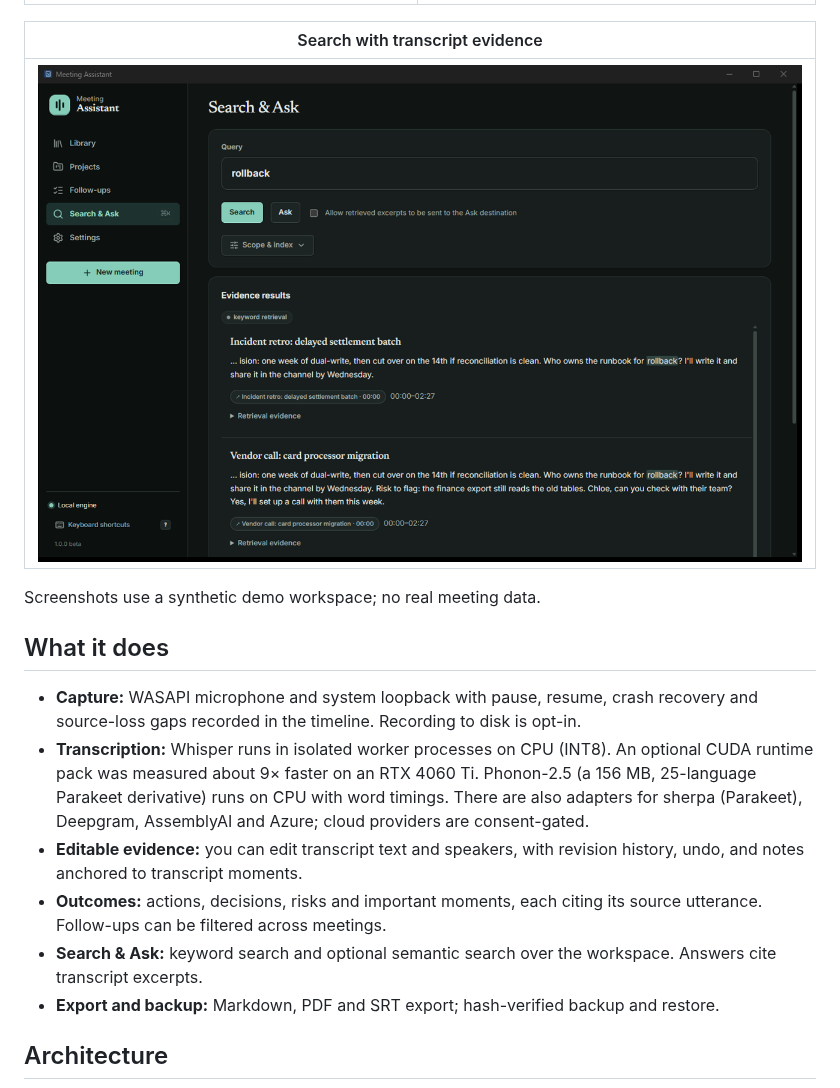
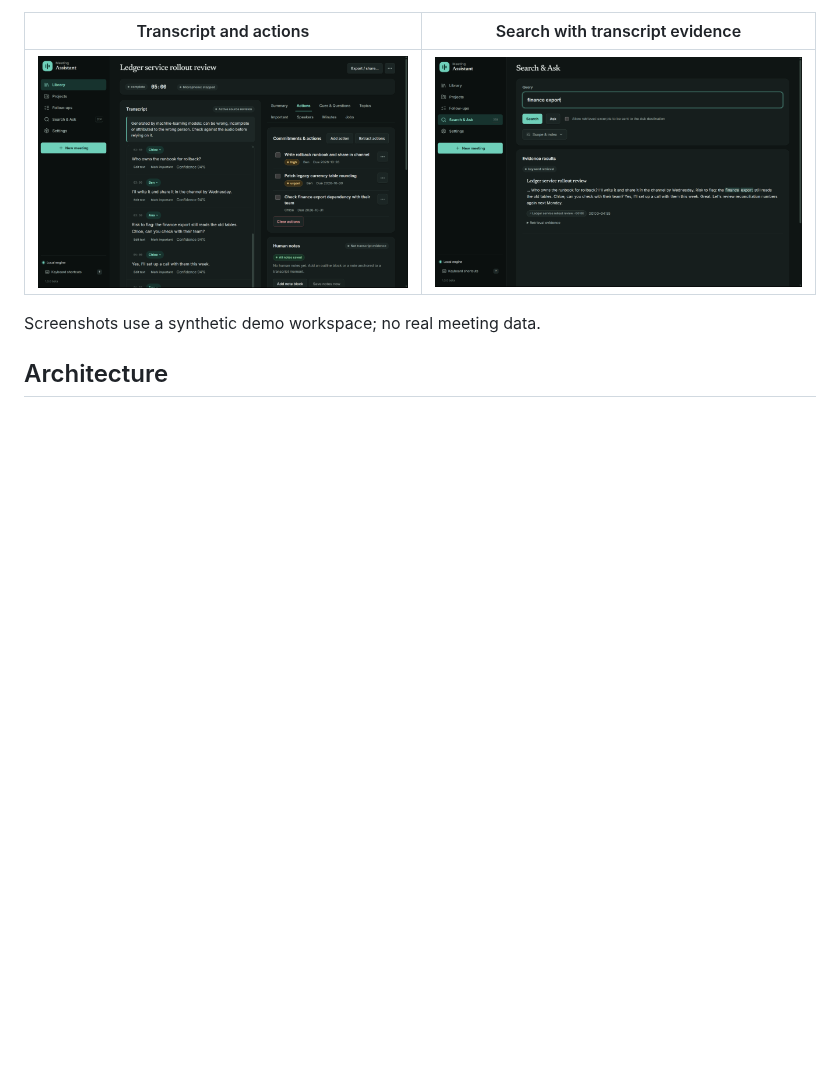
Before and after one commit to joactr/meeting-assistant, a Markdown page: README.md, the part around one of its changes. Drawn GitHub-style; pictures changed too: docs/screenshots/actions.png, docs/screenshots/search.png; blank space fills up the shorter version.

```diff
--- a/README.md
+++ b/README.md
@@ -16,20 +30,11 @@ There are no meeting bots and no hosted account: nothing is captured until you p
 |---|---|
 | ![Meeting library](docs/screenshots/library.png) | ![Follow-ups](docs/screenshots/followups.png) |
 
-| Search with transcript evidence |
-|---|
-| ![Search & Ask](docs/screenshots/search.png) |
+| Transcript and actions | Search with transcript evidence |
+|---|---|
+| ![Meeting view](docs/screenshots/actions.png) | ![Search & Ask](docs/screenshots/search.png) |
 
 Screenshots use a synthetic demo workspace; no real meeting data.
-
-## What it does
-
-- **Capture:** WASAPI microphone and system loopback with pause, resume, crash recovery and source-loss gaps recorded in the timeline. Recording to disk is opt-in.
-- **Transcription:** Whisper runs in isolated worker processes on CPU (INT8). An optional CUDA runtime pack was measured about 9× faster on an RTX 4060 Ti. Phonon-2.5 (a 156 MB, 25-language Parakeet derivative) runs on CPU with word timings. There are also adapters for sherpa (Parakeet), Deepgram, AssemblyAI and Azure; cloud providers are consent-gated.
-- **Editable evidence:** you can edit transcript text and speakers, with revision history, undo, and notes anchored to transcript moments.
-- **Outcomes:** actions, decisions, risks and important moments, each citing its source utterance. Follow-ups can be filtered across meetings.
-- **Search & Ask:** keyword search and optional semantic search over the workspace. Answers cite transcript excerpts.
-- **Export and backup:** Markdown, PDF and SRT export; hash-verified backup and restore.
 
 ## Architecture
 
```
Also changed, not shown: other parts of README.md (+26 -13 lines), docs/screenshots/demo.gif (added), docs/screenshots/followups.png, docs/screenshots/library.png, docs/screenshots/social-preview.png (added), 2 other files.
